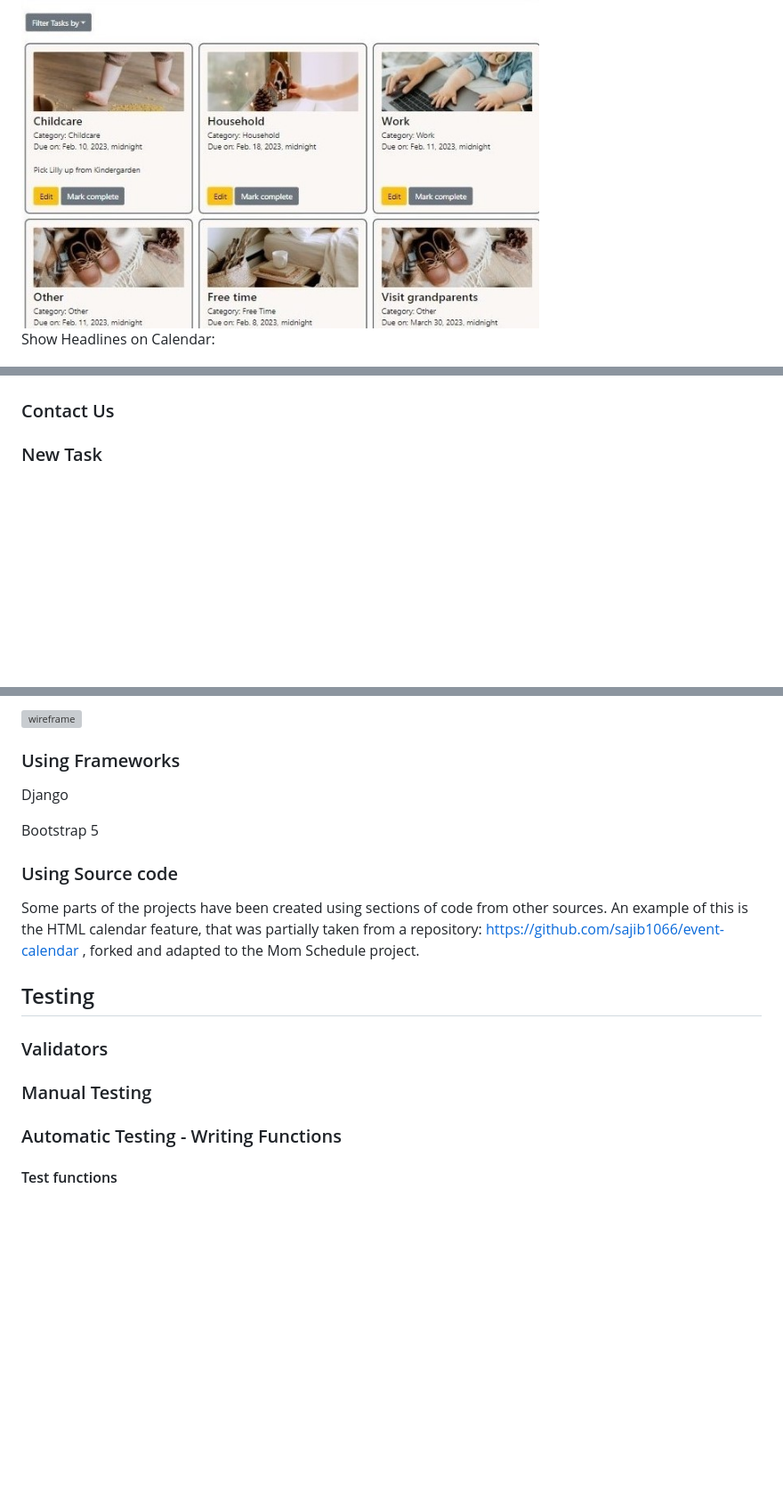
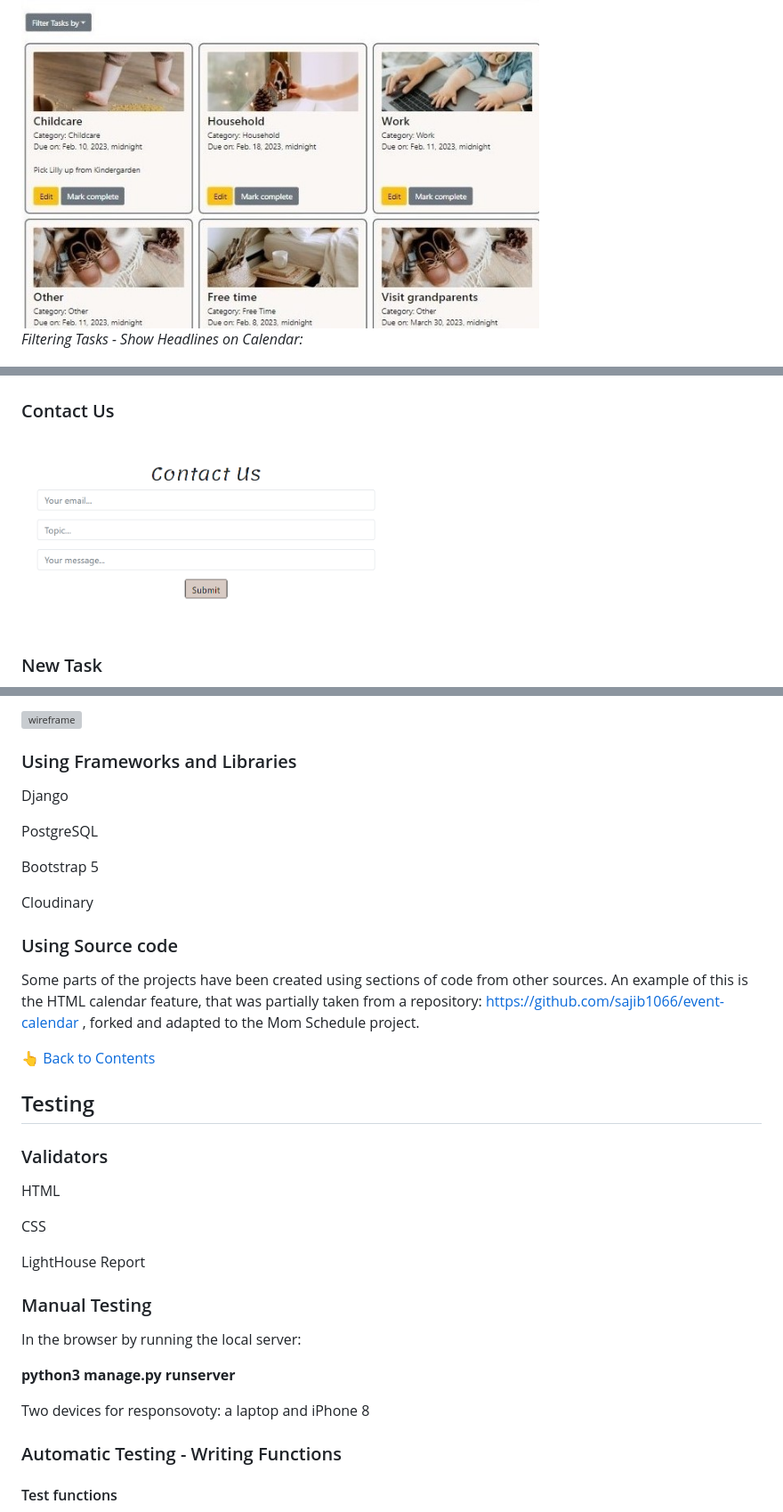
Before and after one commit to annagabain/Mom-Schedule, a Markdown page: README.md, 3 parts joined by grey strips. Shown: that part at 89% size. Drawn GitHub-style; pictures changed too: documentation_for_github_readme/contact_form.png (added); blank space fills up the shorter version; grey boxes are pictures that could not be loaded.

Commit message:
Add contact form screenshot and back to contents

```diff
--- a/README.md
+++ b/README.md
@@ -149,7 +148,7 @@ Show all:
 
 <img width="70%" alt="filter tasks show all tasks" src="documentation_for_github_readme/all_tasks_print_screen.jpg">
 
-Show Headlines on Calendar:
+*Filtering Tasks - Show Headlines on Calendar:*
 
 <img width="70%" alt="filter tasks show calendar" src="documentation_for_github_readme/calendar_print_screen.jpg">
 
@@ -159,6 +158,10 @@ By due date (for urgency):
 
 
 ### Contact Us
+
+
+<img width="50%" alt="contact form" src="documentation_for_github_readme/contact_form.png">
+
 
 ### New Task
 
@@ -202,21 +207,40 @@ By due date (for urgency):
 
 <img width="100%" alt="wireframe" src="wireframes/drawSQL-mom-schedule-database-diagram-export-2023-02-02.png">
 
-### Using Frameworks
+### Using Frameworks and Libraries
 
 Django
 
+PostgreSQL
+
 Bootstrap 5
+
+Cloudinary
+
 
 ### Using Source code
 
 Some parts of the projects have been created using sections of code from other sources. An example of this is the HTML calendar feature, that was partially taken from a repository: https://github.com/sajib1066/event-calendar , forked and adapted to the Mom Schedule project.
 
+:point_up_2: [Back to Contents](#contents)
+
 ## Testing
 
 ### Validators
 
+HTML
+
+CSS
+
+LightHouse Report
+
 ### Manual Testing
+
+In the browser by running the local server:
+
+**python3 manage.py runserver**
+
+Two devices for responsovoty: a laptop and iPhone 8
 
 ### Automatic Testing - Writing Functions
 
```
Also changed, not shown: other parts of README.md (+14 -9 lines).
